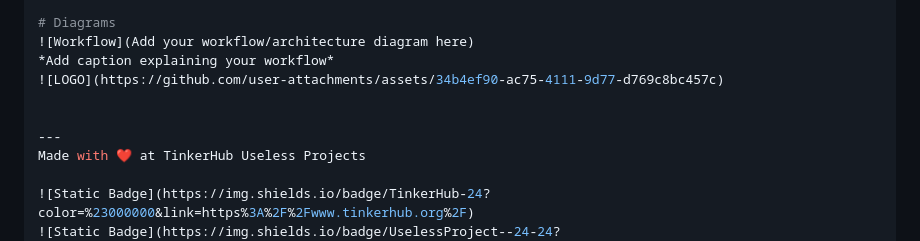
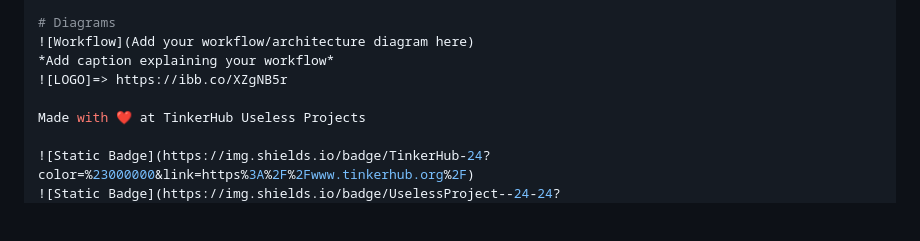
Before and after one commit to aiswaryashine0001/useless-project, a Markdown page: README.md, the part around the change. Drawn GitHub-style; blank space fills up the shorter version.

```diff
--- a/README.md
+++ b/README.md
@@ -78,10 +78,8 @@ This page displays the selected pain level along with a random piece of humorous
 # Diagrams
 ![Workflow](Add your workflow/architecture diagram here)
 *Add caption explaining your workflow*
-![LOGO](https://github.com/user-attachments/assets/34b4ef90-ac75-4111-9d77-d769c8bc457c)
+![LOGO]=> https://ibb.co/XZgNB5r
 
-
----
 Made with ❤️ at TinkerHub Useless Projects
 
 ![Static Badge](https://img.shields.io/badge/TinkerHub-24?color=%23000000&link=https%3A%2F%2Fwww.tinkerhub.org%2F)
```
